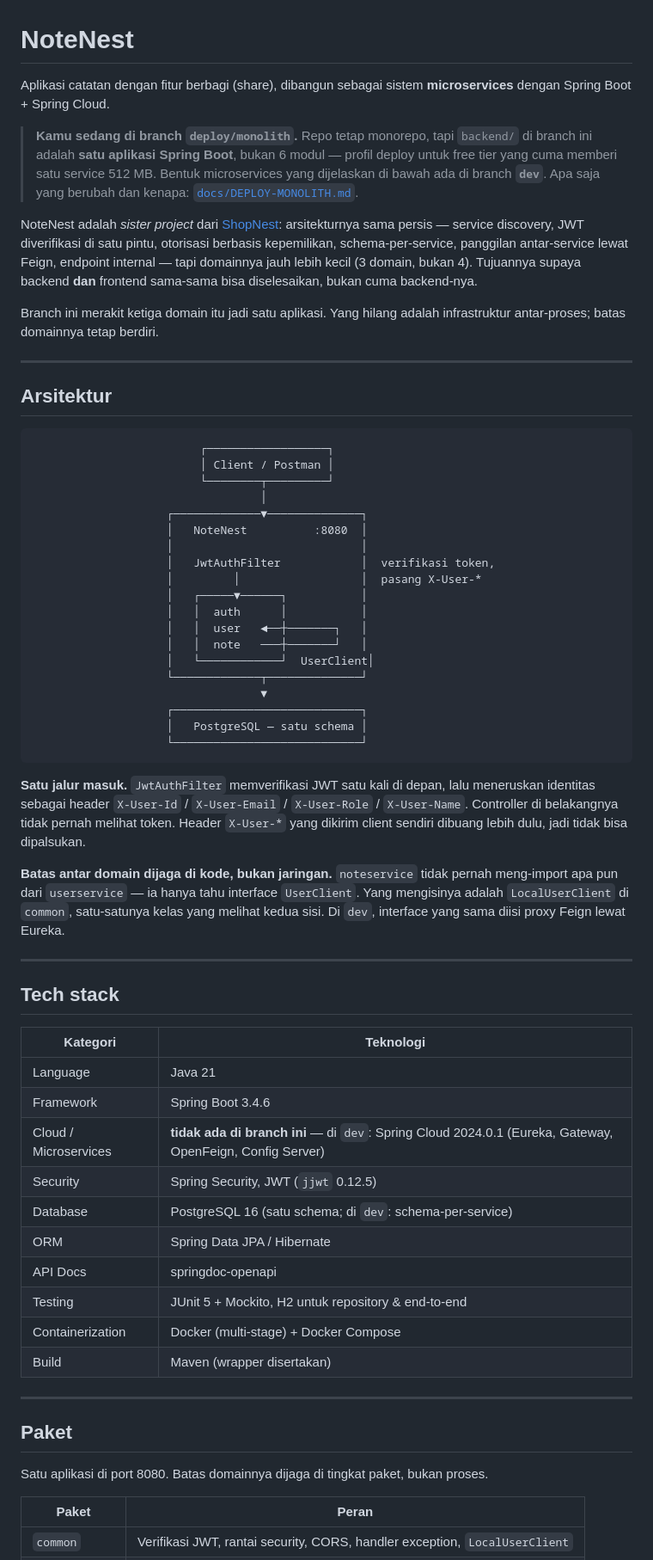
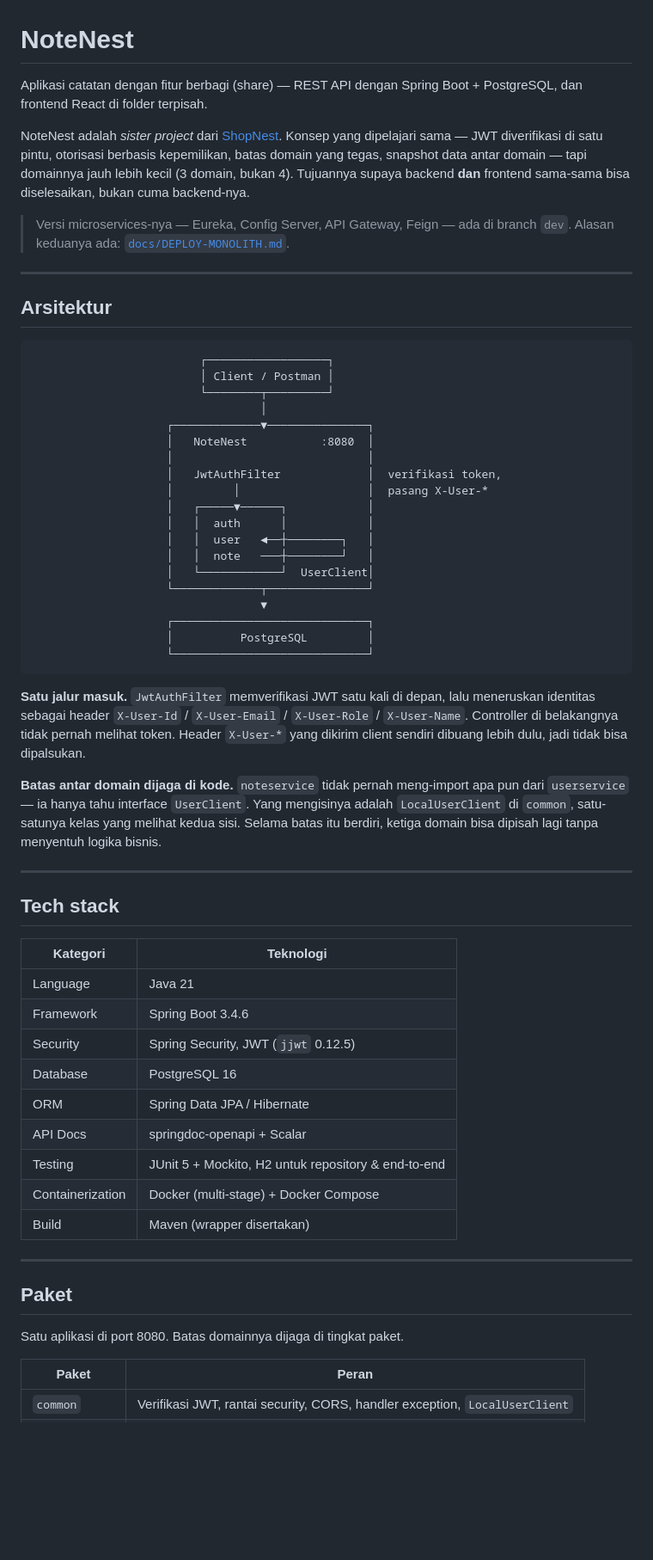
Before and after one commit to iqbalf-a/notenest, a Markdown page: README.md, the part around one of its changes. Shown at 86% size. Rendered like a GitHub page; blank space fills up the shorter version.

````diff
--- a/README.md
+++ b/README.md
@@ -1,16 +1,16 @@
 # NoteNest
 
-Aplikasi catatan dengan fitur berbagi (share), dibangun sebagai sistem **microservices** dengan Spring Boot + Spring Cloud.
+Aplikasi catatan dengan fitur berbagi (share) — REST API dengan Spring Boot + PostgreSQL,
+dan frontend React di folder terpisah.
 
-> **Kamu sedang di branch `deploy/monolith`.**
-> Repo tetap monorepo, tapi `backend/` di branch ini adalah **satu aplikasi Spring Boot**,
-> bukan 6 modul — profil deploy untuk free tier yang cuma memberi satu service 512 MB.
-> Bentuk microservices yang dijelaskan di bawah ada di branch **`dev`**.
-> Apa saja yang berubah dan kenapa: [`docs/DEPLOY-MONOLITH.md`](docs/DEPLOY-MONOLITH.md).
+NoteNest adalah *sister project* dari [ShopNest](https://github.com/iqbalfirman/shopnest).
+Konsep yang dipelajari sama — JWT diverifikasi di satu pintu, otorisasi berbasis kepemilikan,
+batas domain yang tegas, snapshot data antar domain — tapi domainnya jauh lebih kecil
+(3 domain, bukan 4). Tujuannya supaya backend **dan** frontend sama-sama bisa diselesaikan,
+bukan cuma backend-nya.
 
-NoteNest adalah *sister project* dari [ShopNest](https://github.com/iqbalfirman/shopnest): arsitekturnya sama persis — service discovery, JWT diverifikasi di satu pintu, otorisasi berbasis kepemilikan, schema-per-service, panggilan antar-service lewat Feign, endpoint internal — tapi domainnya jauh lebih kecil (3 domain, bukan 4). Tujuannya supaya backend **dan** frontend sama-sama bisa diselesaikan, bukan cuma backend-nya.
-
-Branch ini merakit ketiga domain itu jadi satu aplikasi. Yang hilang adalah infrastruktur antar-proses; batas domainnya tetap berdiri.
+> Versi microservices-nya — Eureka, Config Server, API Gateway, Feign — ada di branch `dev`.
+> Alasan keduanya ada: [`docs/DEPLOY-MONOLITH.md`](docs/DEPLOY-MONOLITH.md).
 
 ---
 
@@ -21,26 +21,32 @@ Branch ini merakit ketiga domain itu jadi satu aplikasi. Yang hilang adalah infr
                          │ Client / Postman │
                          └────────┬─────────┘
                                   │
-                    ┌─────────────▼──────────────┐
-                    │   NoteNest          :8080  │
-                    │                            │
-                    │   JwtAuthFilter            │  verifikasi token,
-                    │         │                  │  pasang X-User-*
-                    │   ┌─────▼──────┐           │
-                    │   │  auth      │           │
-                    │   │  user   ◄──┼───────┐   │
-                    │   │  note   ───┼───────┘   │
+                    ┌─────────────▼───────────────┐
+                    │   NoteNest           :8080  │
+                    │                             │
+                    │   JwtAuthFilter             │  verifikasi token,
+                    │         │                   │  pasang X-User-*
+                    │   ┌─────▼──────┐            │
+                    │   │  auth      │            │
+                    │   │  user   ◄──┼────────┐   │
+                    │   │  note   ───┼────────┘   │
                     │   └────────────┘  UserClient│
-                    └─────────────┬──────────────┘
+                    └─────────────┬───────────────┘
                                   ▼
-                    ┌────────────────────────────┐
-                    │   PostgreSQL — satu schema │
-                    └────────────────────────────┘
+                    ┌─────────────────────────────┐
+                    │          PostgreSQL         │
+                    └─────────────────────────────┘
 ```
 
-**Satu jalur masuk.** `JwtAuthFilter` memverifikasi JWT satu kali di depan, lalu meneruskan identitas sebagai header `X-User-Id` / `X-User-Email` / `X-User-Role` / `X-User-Name`. Controller di belakangnya tidak pernah melihat token. Header `X-User-*` yang dikirim client sendiri dibuang lebih dulu, jadi tidak bisa dipalsukan.
+**Satu jalur masuk.** `JwtAuthFilter` memverifikasi JWT satu kali di depan, lalu meneruskan
+identitas sebagai header `X-User-Id` / `X-User-Email` / `X-User-Role` / `X-User-Name`.
+Controller di belakangnya tidak pernah melihat token. Header `X-User-*` yang dikirim client
+sendiri dibuang lebih dulu, jadi tidak bisa dipalsukan.
 
-**Batas antar domain dijaga di kode, bukan jaringan.** `noteservice` tidak pernah meng-import apa pun dari `userservice` — ia hanya tahu interface `UserClient`. Yang mengisinya adalah `LocalUserClient` di `common`, satu-satunya kelas yang melihat kedua sisi. Di `dev`, interface yang sama diisi proxy Feign lewat Eureka.
+**Batas antar domain dijaga di kode.** `noteservice` tidak pernah meng-import apa pun dari
+`userservice` — ia hanya tahu interface `UserClient`. Yang mengisinya adalah `LocalUserClient`
+di `common`, satu-satunya kelas yang melihat kedua sisi. Selama batas itu berdiri, ketiga
+domain bisa dipisah lagi tanpa menyentuh logika bisnis.
 
 ---
 
@@ -50,11 +56,10 @@ Branch ini merakit ketiga domain itu jadi satu aplikasi. Yang hilang adalah infr
 |---|---|
 | Language | Java 21 |
 | Framework | Spring Boot 3.4.6 |
-| Cloud / Microservices | **tidak ada di branch ini** — di `dev`: Spring Cloud 2024.0.1 (Eureka, Gateway, OpenFeign, Config Server) |
 | Security | Spring Security, JWT (`jjwt` 0.12.5) |
-| Database | PostgreSQL 16 (satu schema; di `dev`: schema-per-service) |
+| Database | PostgreSQL 16 |
 | ORM | Spring Data JPA / Hibernate |
-| API Docs | springdoc-openapi |
+| API Docs | springdoc-openapi + Scalar |
 | Testing | JUnit 5 + Mockito, H2 untuk repository & end-to-end |
 | Containerization | Docker (multi-stage) + Docker Compose |
 | Build | Maven (wrapper disertakan) |
@@ -63,7 +68,7 @@ Branch ini merakit ketiga domain itu jadi satu aplikasi. Yang hilang adalah infr
 
 ## Paket
 
-Satu aplikasi di port 8080. Batas domainnya dijaga di tingkat paket, bukan proses.
+Satu aplikasi di port 8080. Batas domainnya dijaga di tingkat paket.
 
 | Paket | Peran |
 |---|---|
````
Also changed, not shown: other parts of README.md (+77 -56 lines), docs/README.md (+3 -4 lines).
